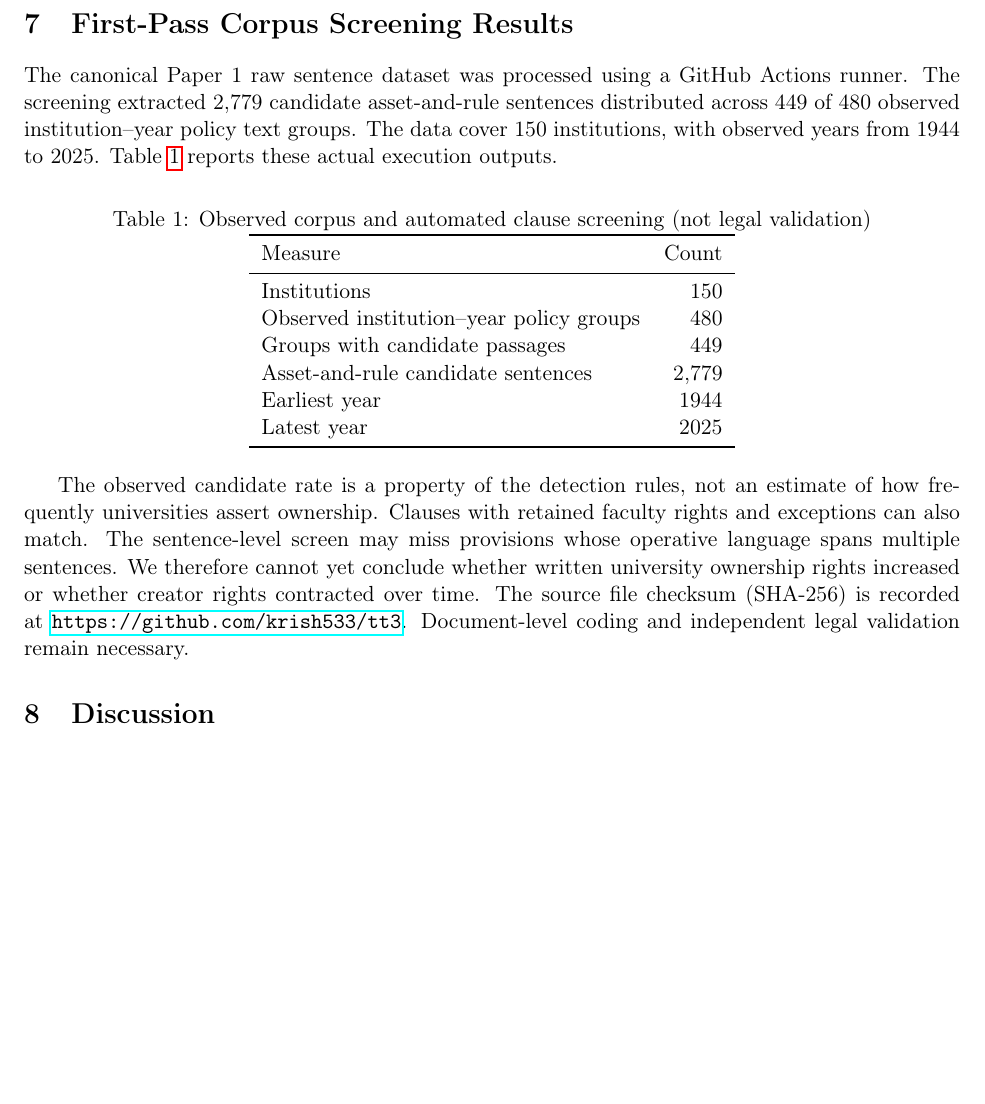
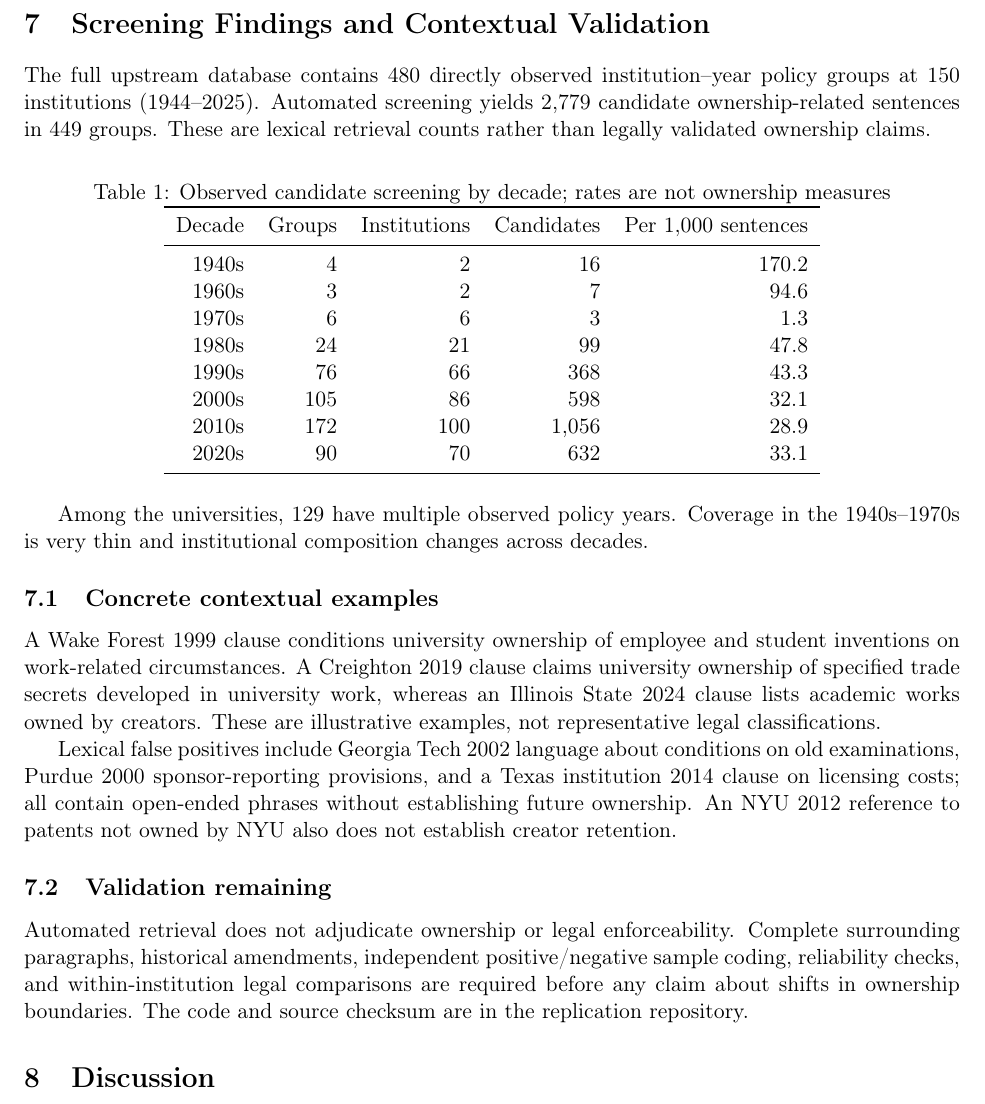
Before and after one commit to krish533/tt3, a LaTeX paper (manuscript/main.tex): part of page 3 of 4, cut at the place of the change, the shorter picture padded with empty space. Compiled offline with pdfLaTeX.

Commit message:
Add audited decade screening and clause examples to manuscript

```diff
--- a/manuscript/main.tex
+++ b/manuscript/main.tex
@@ -47,26 +47,32 @@ We will distinguish cases where a policy adds new definitional vocabulary withou
 
 \noindent\textbf{H4:} Ownership triggers and exceptions differ by institution and knowledge category.
 
-\section{First-Pass Corpus Screening Results}
-The canonical Paper 1 raw sentence dataset was processed using a GitHub Actions runner. The screening extracted 2,779 candidate asset-and-rule sentences distributed across 449 of 480 observed institution--year policy text groups. The data cover 150 institutions, with observed years from 1944 to 2025. Table~\ref{tab:screening} reports these actual execution outputs.
+\section{Screening Findings and Contextual Validation}
+The full upstream database contains 480 directly observed institution--year policy groups at 150 institutions (1944--2025). Automated screening yields 2,779 candidate ownership-related sentences in 449 groups. These are lexical retrieval counts rather than legally validated ownership claims.
 
-\begin{table}[ht]
-\centering
-\caption{Observed corpus and automated clause screening (not legal validation)}
-\label{tab:screening}
-\begin{tabular}{lr}\toprule
-Measure & Count \\ \midrule
-Institutions & 150 \\
-Observed institution--year policy groups & 480 \\
-Groups with candidate passages & 449 \\
-Asset-and-rule candidate sentences & 2,779 \\
-Earliest year & 1944 \\
-Latest year & 2025 \\ \bottomrule
-\end{tabular}
-\end{table}
+\begin{table}[ht]\centering
+\caption{Observed candidate screening by decade; rates are not ownership measures}
+\begin{tabular}{rrrrr}\toprule
+Decade & Groups & Institutions & Candidates & Per 1,000 sentences \\ \midrule
+1940s & 4 & 2 & 16 & 170.2 \\
+1960s & 3 & 2 & 7 & 94.6 \\
+1970s & 6 & 6 & 3 & 1.3 \\
+1980s & 24 & 21 & 99 & 47.8 \\
+1990s & 76 & 66 & 368 & 43.3 \\
+2000s & 105 & 86 & 598 & 32.1 \\
+2010s & 172 & 100 & 1,056 & 28.9 \\
+2020s & 90 & 70 & 632 & 33.1 \\ \bottomrule
+\end{tabular}\end{table}
 
-The observed candidate rate is a property of the detection rules, not an estimate of how frequently universities assert ownership. Clauses with retained faculty rights and exceptions can also match. The sentence-level screen may miss provisions whose operative language spans multiple sentences. We therefore cannot yet conclude whether written university ownership rights increased or whether creator rights contracted over time. The source file checksum (SHA-256) is recorded at \url{https://github.com/krish533/tt3}. Document-level coding and independent legal validation remain necessary.
+Among the universities, 129 have multiple observed policy years. Coverage in the 1940s--1970s is very thin and institutional composition changes across decades.
 
+\subsection{Concrete contextual examples}
+A Wake Forest 1999 clause conditions university ownership of employee and student inventions on work-related circumstances. A Creighton 2019 clause claims university ownership of specified trade secrets developed in university work, whereas an Illinois State 2024 clause lists academic works owned by creators. These are illustrative examples, not representative legal classifications.
+
+Lexical false positives include Georgia Tech 2002 language about conditions on old examinations, Purdue 2000 sponsor-reporting provisions, and a Texas institution 2014 clause on licensing costs; all contain open-ended phrases without establishing future ownership. An NYU 2012 reference to patents not owned by NYU also does not establish creator retention.
+
+\subsection{Validation remaining}
+Automated retrieval does not adjudicate ownership or legal enforceability. Complete surrounding paragraphs, historical amendments, independent positive/negative sample coding, reliability checks, and within-institution legal comparisons are required before any claim about shifts in ownership boundaries. The code and source checksum are in the replication repository.
 \section{Discussion}
 The main interpretive distinction is between the scope of named objects and the allocation of control. More verbose definitions need not mean stronger institutional claims. Conversely, short, open-ended clauses may have potentially broad application. Identifying the actual direction of change requires contextual legal interpretation and historical comparisons of properly dated policy versions.
 
```
